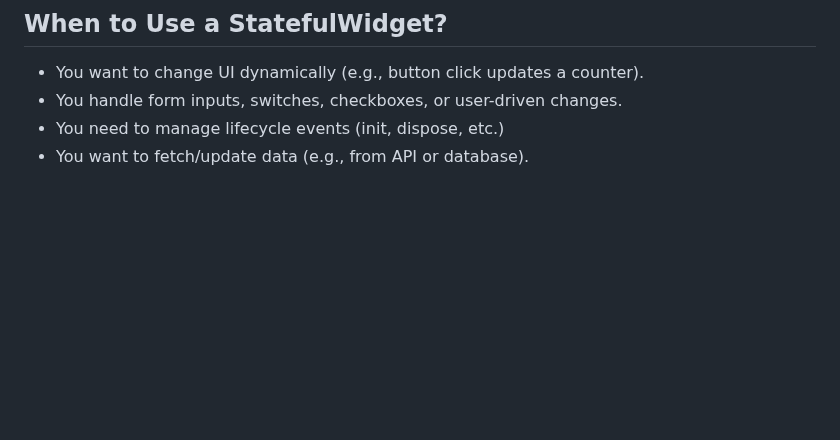
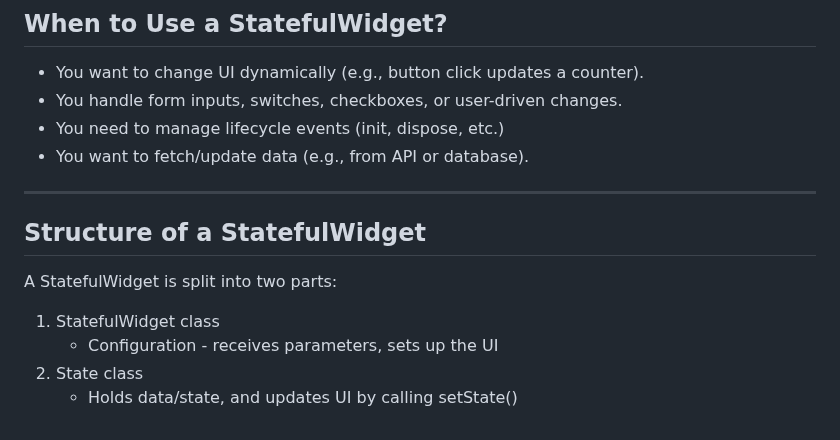
Before and after one commit to UmerFarooqJillani/Flutter-Learning, a Markdown page: b_state_less_and_full_widgets_components/README.md, the part around the change. Rendered like a GitHub page; blank space fills up the shorter version.

```diff
--- a/b_state_less_and_full_widgets_components/README.md
+++ b/b_state_less_and_full_widgets_components/README.md
@@ -95,3 +95,10 @@ More Details [Click Here](https://github.com/UmerFarooqJillani/Flutter-Learning/
 - You handle form inputs, switches, checkboxes, or user-driven changes.
 - You need to manage lifecycle events (init, dispose, etc.)
 - You want to fetch/update data (e.g., from API or database).
+---
+## Structure of a StatefulWidget
+A StatefulWidget is split into two parts:
+1. StatefulWidget class
+    - Configuration - receives parameters, sets up the UI
+2. State class
+    - Holds data/state, and updates UI by calling setState()
```
